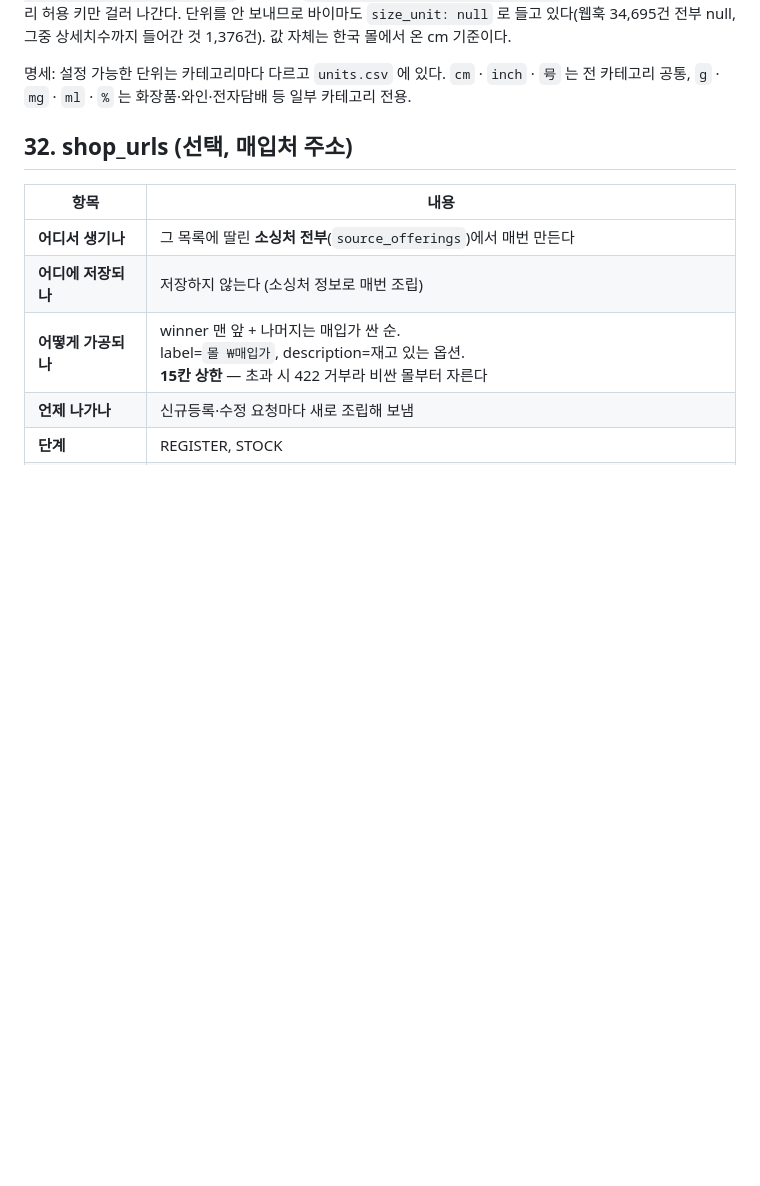
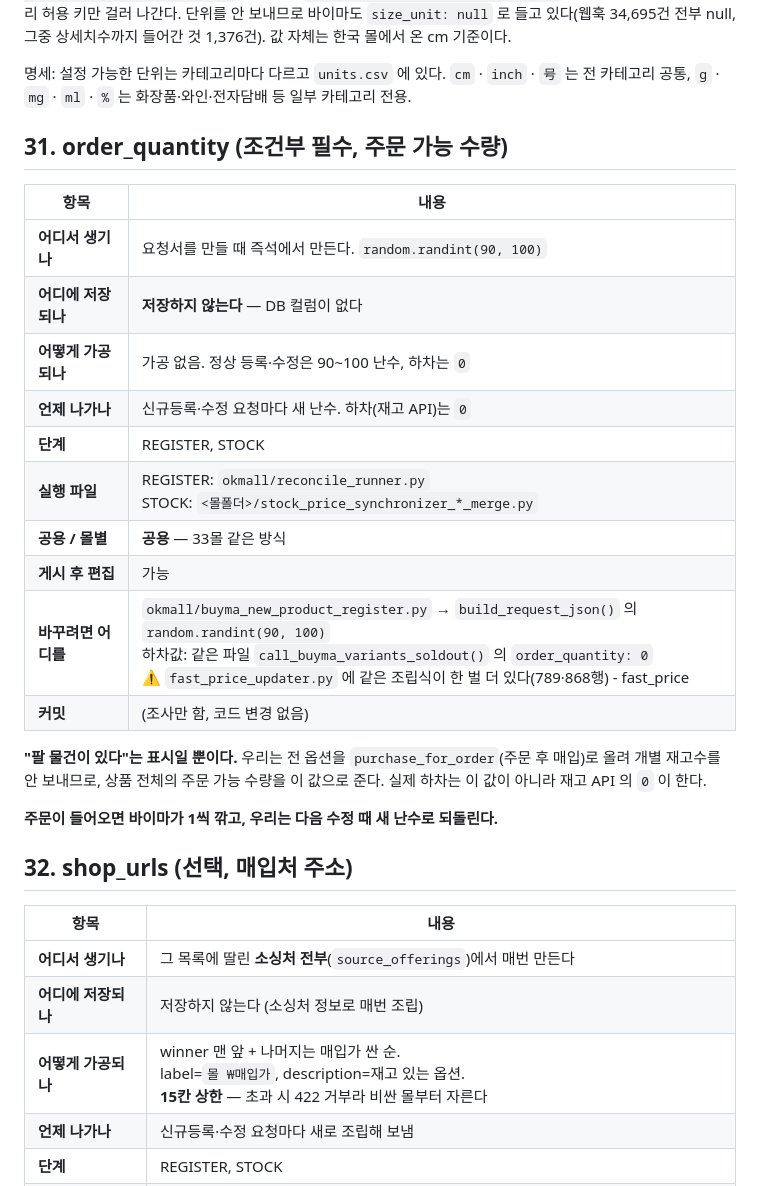
Before and after one commit to dorahyong/buyma, a Markdown page: docs/buyma_api_param_map.md, the part around one of its changes. Rendered like a GitHub page; blank space fills up the shorter version.

```diff
--- a/docs/buyma_api_param_map.md
+++ b/docs/buyma_api_param_map.md
@@ -458,6 +458,27 @@ errors: style_numbers[0].number
 
 명세: 설정 가능한 단위는 카테고리마다 다르고 `units.csv` 에 있다. `cm` · `inch` · `号` 는 전 카테고리 공통,
 `g` · `mg` · `ml` · `%` 는 화장품·와인·전자담배 등 일부 카테고리 전용.
+
+## 31. order_quantity (조건부 필수, 주문 가능 수량)
+
+| 항목 | 내용 |
+|---|---|
+| **어디서 생기나** | 요청서를 만들 때 즉석에서 만든다. `random.randint(90, 100)` |
+| **어디에 저장되나** | **저장하지 않는다** — DB 컬럼이 없다 |
+| **어떻게 가공되나** | 가공 없음. 정상 등록·수정은 90~100 난수, 하차는 `0` |
+| **언제 나가나** | 신규등록·수정 요청마다 새 난수. 하차(재고 API)는 `0` |
+| **단계** | REGISTER, STOCK |
+| **실행 파일** | REGISTER: `okmall/reconcile_runner.py`<br>STOCK: `<몰폴더>/stock_price_synchronizer_*_merge.py` |
+| **공용 / 몰별** | **공용** — 33몰 같은 방식 |
+| **게시 후 편집** | 가능 |
+| **바꾸려면 어디를** | `okmall/buyma_new_product_register.py` → `build_request_json()` 의 `random.randint(90, 100)`<br>하차값: 같은 파일 `call_buyma_variants_soldout()` 의 `order_quantity: 0`<br>⚠️ `fast_price_updater.py` 에 같은 조립식이 한 벌 더 있다(789·868행) - fast_price |
+| **커밋** | (조사만 함, 코드 변경 없음) |
+
+**"팔 물건이 있다"는 표시일 뿐이다.** 우리는 전 옵션을 `purchase_for_order`(주문 후 매입)로 올려
+개별 재고수를 안 보내므로, 상품 전체의 주문 가능 수량을 이 값으로 준다.
+실제 하차는 이 값이 아니라 재고 API 의 `0` 이 한다.
+
+**주문이 들어오면 바이마가 1씩 깎고, 우리는 다음 수정 때 새 난수로 되돌린다.**
 
 ## 32. shop_urls (선택, 매입처 주소)
 
```
Also changed, not shown: other parts of docs/buyma_api_param_map.md (+51 -1 lines).
